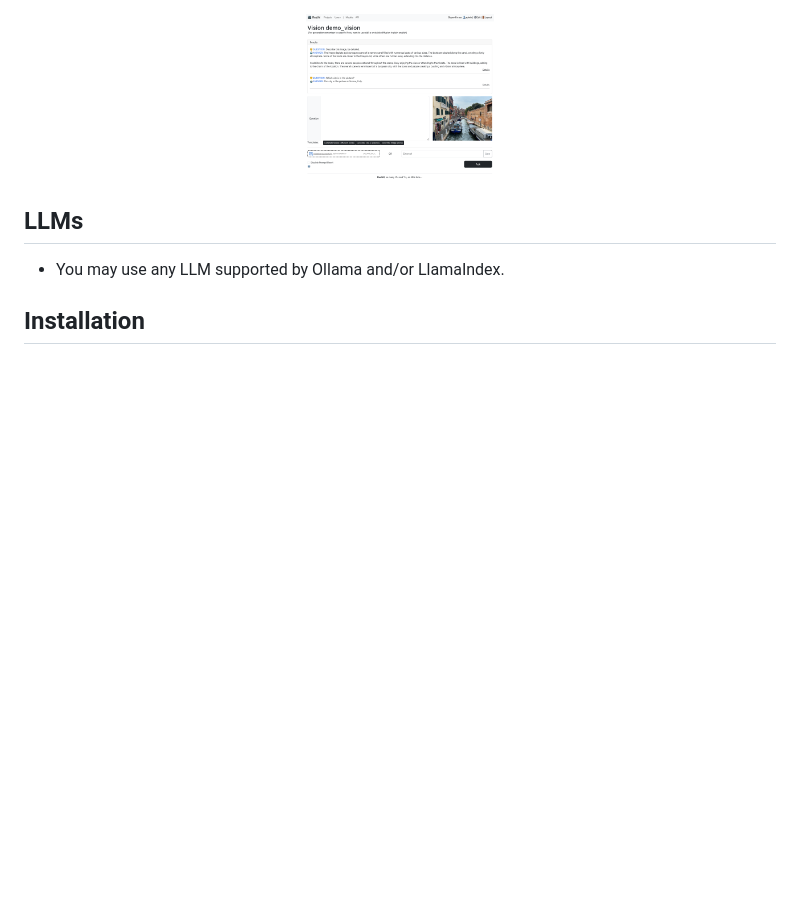
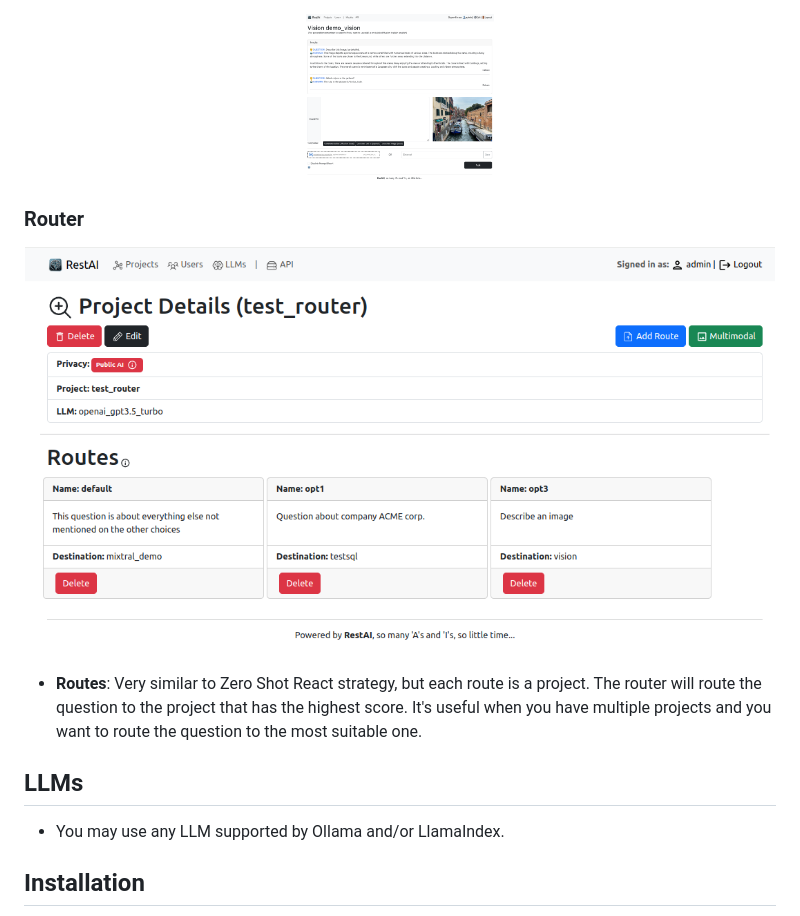
Before and after one commit to apocas/restai, a Markdown page: README.md, the part around the change. Drawn GitHub-style; pictures changed too: readme/assets/router.png (added); blank space fills up the shorter version.

Commit message:
router type proj doc

```diff
--- a/README.md
+++ b/README.md
@@ -72,6 +72,14 @@
   <img src="https://github.com/apocas/restai/blob/master/readme/assets/llava.png" width="25%"  style="margin: 10px;"/>
 </div>
 
+### Router
+
+<div align="center">
+  <img src="https://github.com/apocas/restai/blob/master/readme/assets/router.png" width="750"  style="margin: 10px;"/>
+</div>
+
+- **Routes**: Very similar to Zero Shot React strategy, but each route is a project. The router will route the question to the project that has the highest score. It's useful when you have multiple projects and you want to route the question to the most suitable one.
+
 ## LLMs
 
 - You may use any LLM supported by Ollama and/or LlamaIndex.
```
